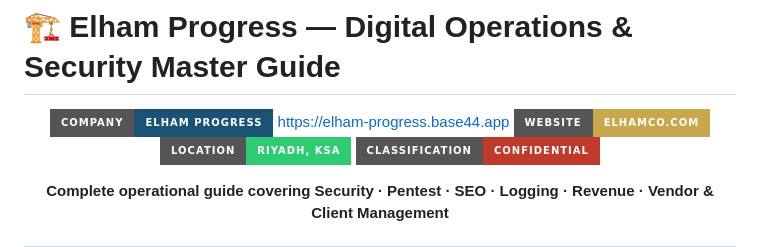
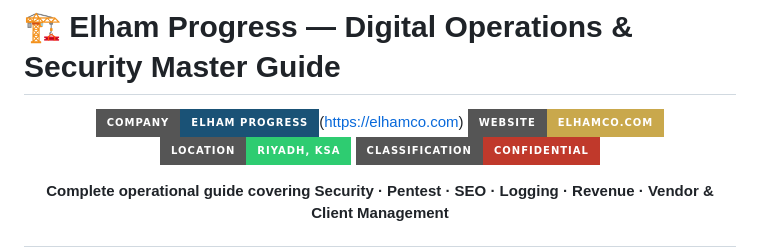
Before and after one commit to MuneerAhmad7/Elham_Progress, a Markdown page: README.md, the part around the change. Drawn GitHub-style; badges without logos.

Commit message:
Update badge link for Elham Progress

```diff
--- a/README.md
+++ b/README.md
@@ -2,7 +2,7 @@
 
 <div align="center">
 
-![Elham Progress](https://img.shields.io/badge/Company-Elham%20Progress-1A5276?style=for-the-badge) <href>https://elham-progress.base44.app</href>
+![Elham Progress](https://img.shields.io/badge/Company-Elham%20Progress-1A5276?style=for-the-badge)(https://elhamco.com)
 ![Website](https://img.shields.io/badge/Website-elhamco.com-C9A84C?style=for-the-badge)
 ![Location](https://img.shields.io/badge/Location-Riyadh%2C%20KSA-2ECC71?style=for-the-badge)
 ![Classification](https://img.shields.io/badge/Classification-CONFIDENTIAL-C0392B?style=for-the-badge)
```
